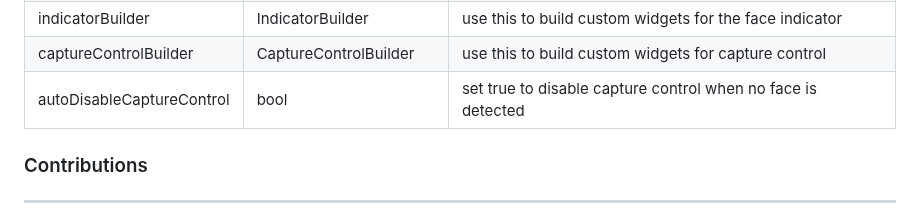
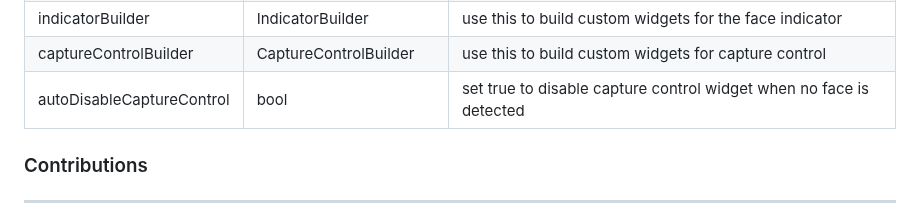
Before and after one commit to Conezi/face_camera, a Markdown page: README.md, the part around the change. Drawn GitHub-style.

```diff
--- a/README.md
+++ b/README.md
@@ -106,7 +106,7 @@ Here is a list of properties available to customize your widget:
 | indicatorAssetImage       | String                  | use this to pass an asset image when IndicatorShape is set to image           |
 | indicatorBuilder          | IndicatorBuilder        | use this to build custom widgets for the face indicator                       |
 | captureControlBuilder     | CaptureControlBuilder   | use this to build custom widgets for capture control                          |
-| autoDisableCaptureControl | bool                    | set true to disable capture control when no face is detected                  |
+| autoDisableCaptureControl | bool                    | set true to disable capture control widget when no face is detected           |
 
 ### Contributions
 ---
```
